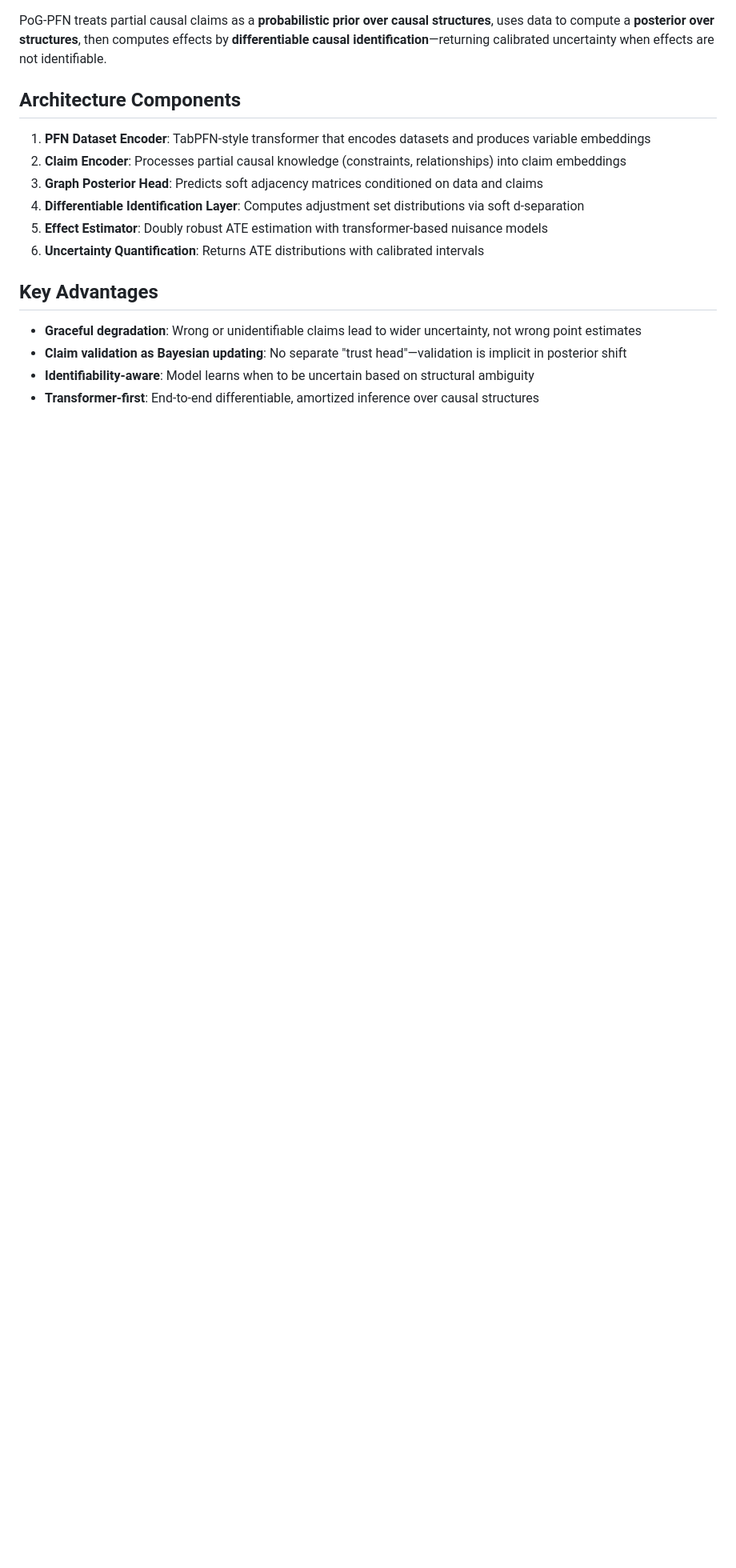
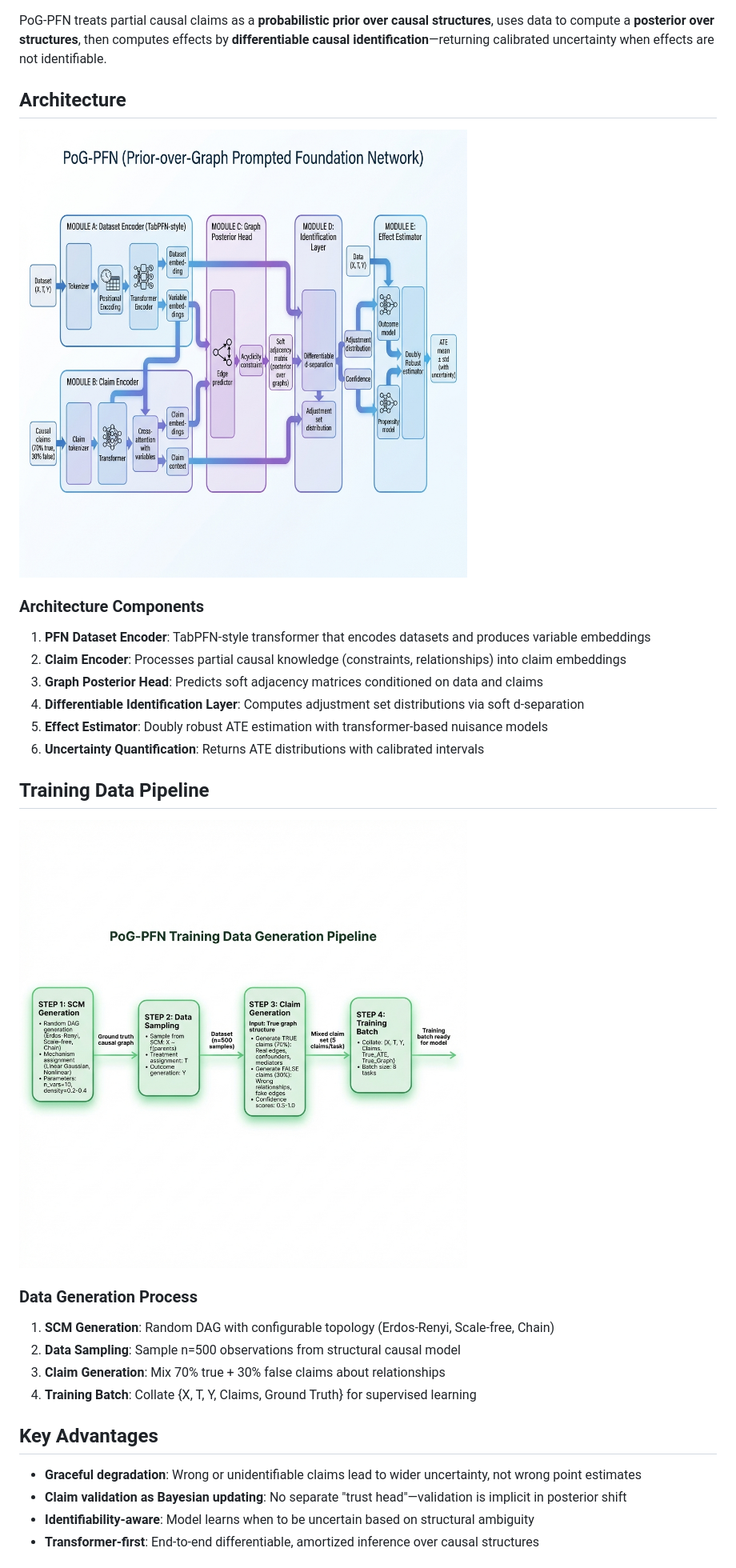
Before and after one commit to MeiisamMahmoodii/PoG-PFN, a Markdown page: README.md, the part around the change. Shown at 80% size. Drawn GitHub-style; blank space fills up the shorter version.

Commit message:
Update README with architecture and data pipeline diagrams

```diff
--- a/README.md
+++ b/README.md
@@ -6,7 +6,11 @@ A transformer-based architecture for causal effect estimation that performs amor
 
 PoG-PFN treats partial causal claims as a **probabilistic prior over causal structures**, uses data to compute a **posterior over structures**, then computes effects by **differentiable causal identification**—returning calibrated uncertainty when effects are not identifiable.
 
-## Architecture Components
+## Architecture
+
+![PoG-PFN Architecture](docs/images/architecture.png)
+
+### Architecture Components
 
 1. **PFN Dataset Encoder**: TabPFN-style transformer that encodes datasets and produces variable embeddings
 2. **Claim Encoder**: Processes partial causal knowledge (constraints, relationships) into claim embeddings
@@ -14,6 +18,17 @@ PoG-PFN treats partial causal claims as a **probabilistic prior over causal stru
 4. **Differentiable Identification Layer**: Computes adjustment set distributions via soft d-separation
 5. **Effect Estimator**: Doubly robust ATE estimation with transformer-based nuisance models
 6. **Uncertainty Quantification**: Returns ATE distributions with calibrated intervals
+
+## Training Data Pipeline
+
+![Data Pipeline](docs/images/data_pipeline.png)
+
+### Data Generation Process
+
+1. **SCM Generation**: Random DAG with configurable topology (Erdos-Renyi, Scale-free, Chain)
+2. **Data Sampling**: Sample n=500 observations from structural causal model
+3. **Claim Generation**: Mix 70% true + 30% false claims about relationships
+4. **Training Batch**: Collate {X, T, Y, Claims, Ground Truth} for supervised learning
 
 ## Key Advantages
 
```
